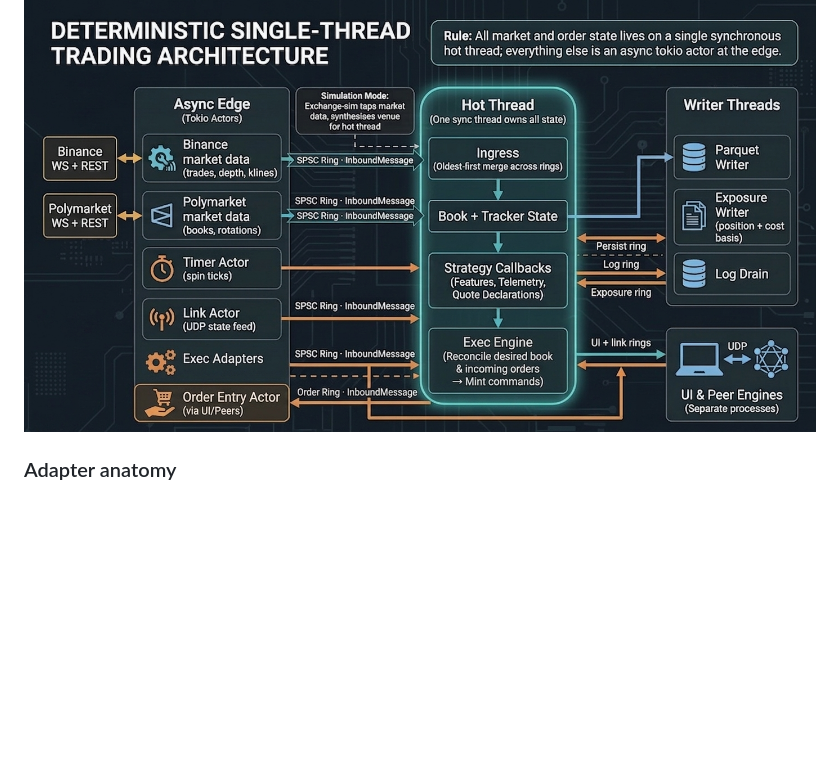
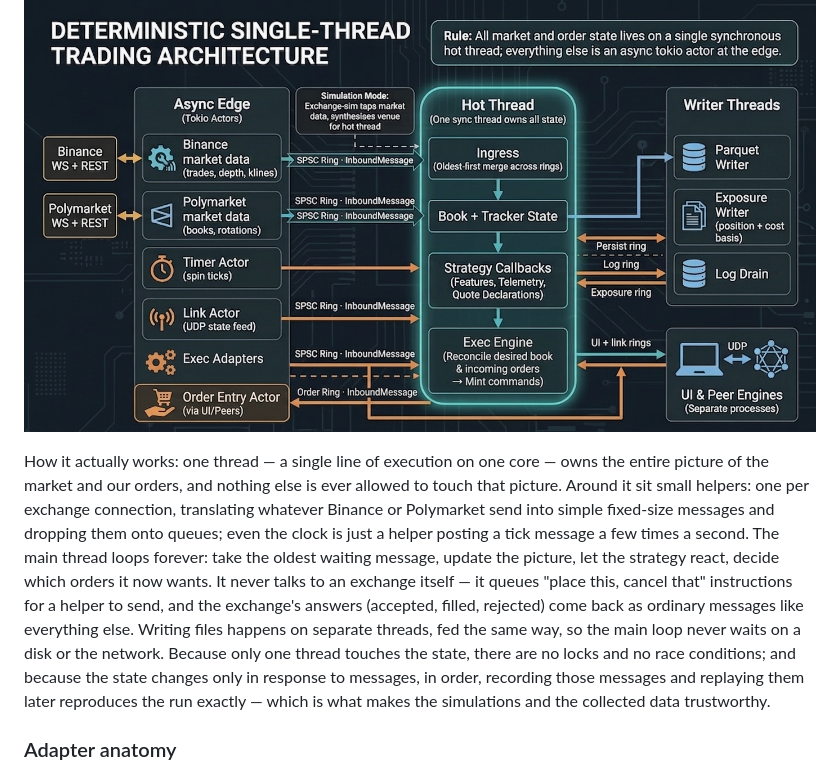
Before and after one commit to coderaidershaun/polysim, a Markdown page: README.md, the part around the change. Drawn GitHub-style; blank space fills up the shorter version.

Commit message:
chore: added explanation

```diff
--- a/README.md
+++ b/README.md
@@ -58,6 +58,8 @@ Here is a general high level view of how everything connects together.
 
 ![Deterministic single-thread trading architecture](static/architecture.jpeg)
 
+How it actually works: one thread — a single line of execution on one core — owns the entire picture of the market and our orders, and nothing else is ever allowed to touch that picture. Around it sit small helpers: one per exchange connection, translating whatever Binance or Polymarket send into simple fixed-size messages and dropping them onto queues; even the clock is just a helper posting a tick message a few times a second. The main thread loops forever: take the oldest waiting message, update the picture, let the strategy react, decide which orders it now wants. It never talks to an exchange itself — it queues "place this, cancel that" instructions for a helper to send, and the exchange's answers (accepted, filled, rejected) come back as ordinary messages like everything else. Writing files happens on separate threads, fed the same way, so the main loop never waits on a disk or the network. Because only one thread touches the state, there are no locks and no race conditions; and because the state changes only in response to messages, in order, recording those messages and replaying them later reproduces the run exactly — which is what makes the simulations and the collected data trustworthy.
+
 ### Adapter anatomy
 
 The two halves of a venue integration are deliberately different shapes. Execution is a hard seam: a chassis owns the session lifecycle, a trait carries the venue's physics, and the money machinery is composed — never re-implemented. Market data is a convention: each venue writes its own loop from shared helpers, and the only promise is `InboundMessage` on a ring.
```
